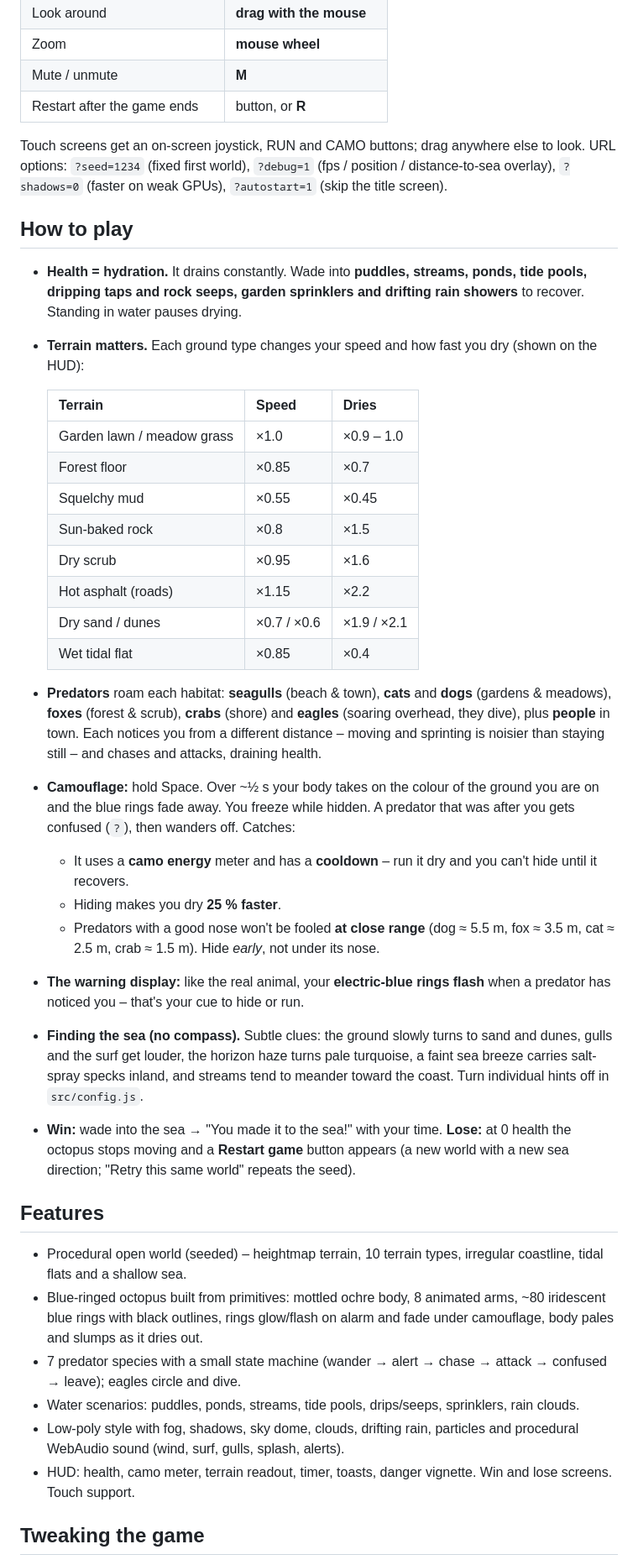
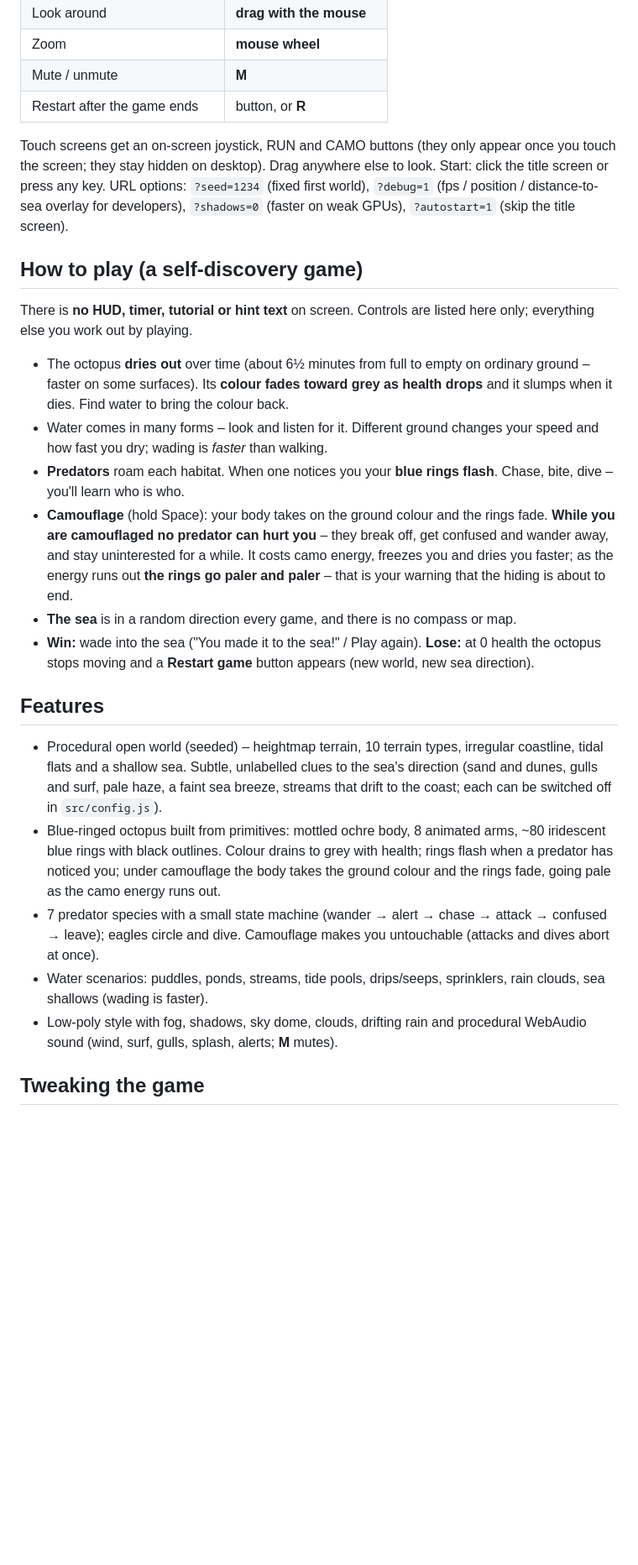
Before and after one commit to Metadata-Team-Member/Octoventure, a Markdown page: README.md, the part around one of its changes. Shown at 84% size. Rendered like a GitHub page; blank space fills up the shorter version.

```diff
--- a/README.md
+++ b/README.md
@@ -43,38 +44,23 @@ npm run build:dist   # normal multi-file build into dist/ (for hosting on any st
 | Mute / unmute | **M** |
 | Restart after the game ends | button, or **R** |
 
-Touch screens get an on-screen joystick, RUN and CAMO buttons; drag anywhere else to look.
-URL options: `?seed=1234` (fixed first world), `?debug=1` (fps / position / distance-to-sea overlay), `?shadows=0` (faster on weak GPUs), `?autostart=1` (skip the title screen).
+Touch screens get an on-screen joystick, RUN and CAMO buttons (they only appear once you touch the screen; they stay hidden on desktop). Drag anywhere else to look.
+Start: click the title screen or press any key. URL options: `?seed=1234` (fixed first world), `?debug=1` (fps / position / distance-to-sea overlay for developers), `?shadows=0` (faster on weak GPUs), `?autostart=1` (skip the title screen).
 
-## How to play
-* **Health = hydration.** It drains constantly. Wade into **puddles, streams, ponds, tide pools, dripping taps and rock seeps, garden sprinklers and drifting rain showers** to recover. Standing in water pauses drying.
-* **Terrain matters.** Each ground type changes your speed and how fast you dry (shown on the HUD):
-
-  | Terrain | Speed | Dries |
-  |---|---|---|
-  | Garden lawn / meadow grass | ×1.0 | ×0.9 – 1.0 |
-  | Forest floor | ×0.85 | ×0.7 |
-  | Squelchy mud | ×0.55 | ×0.45 |
-  | Sun-baked rock | ×0.8 | ×1.5 |
-  | Dry scrub | ×0.95 | ×1.6 |
-  | Hot asphalt (roads) | ×1.15 | ×2.2 |
-  | Dry sand / dunes | ×0.7 / ×0.6 | ×1.9 / ×2.1 |
-  | Wet tidal flat | ×0.85 | ×0.4 |
-* **Predators** roam each habitat: **seagulls** (beach & town), **cats** and **dogs** (gardens & meadows), **foxes** (forest & scrub), **crabs** (shore) and **eagles** (soaring overhead, they dive), plus **people** in town. Each notices you from a different distance – moving and sprinting is noisier than staying still – and chases and attacks, draining health.
-* **Camouflage:** hold Space. Over ~½ s your body takes on the colour of the ground you are on and the blue rings fade away. You freeze while hidden. A predator that was after you gets confused (`?`), then wanders off. Catches:
-  * It uses a **camo energy** meter and has a **cooldown** – run it dry and you can't hide until it recovers.
-  * Hiding makes you dry **25 % faster**.
-  * Predators with a good nose won't be fooled **at close range** (dog ≈ 5.5 m, fox ≈ 3.5 m, cat ≈ 2.5 m, crab ≈ 1.5 m). Hide *early*, not under its nose.
-* **The warning display:** like the real animal, your **electric-blue rings flash** when a predator has noticed you – that's your cue to hide or run.
-* **Finding the sea (no compass).** Subtle clues: the ground slowly turns to sand and dunes, gulls and the surf get louder, the horizon haze turns pale turquoise, a faint sea breeze carries salt-spray specks inland, and streams tend to meander toward the coast. Turn individual hints off in `src/config.js`.
-* **Win:** wade into the sea → "You made it to the sea!" with your time. **Lose:** at 0 health the octopus stops moving and a **Restart game** button appears (a new world with a new sea direction; "Retry this same world" repeats the seed).
+## How to play (a self-discovery game)
+There is **no HUD, timer, tutorial or hint text** on screen. Controls are listed here only; everything else you work out by playing.
+* The octopus **dries out** over time (about 6½ minutes from full to empty on ordinary ground – faster on some surfaces). Its **colour fades toward grey as health drops** and it slumps when it dies. Find water to bring the colour back.
+* Water comes in many forms – look and listen for it. Different ground changes your speed and how fast you dry; wading is *faster* than walking.
+* **Predators** roam each habitat. When one notices you your **blue rings flash**. Chase, bite, dive – you'll learn who is who.
+* **Camouflage** (hold Space): your body takes on the ground colour and the rings fade. **While you are camouflaged no predator can hurt you** – they break off, get confused and wander away, and stay uninterested for a while. It costs camo energy, freezes you and dries you faster; as the energy runs out **the rings go paler and paler** – that is your warning that the hiding is about to end.
+* **The sea** is in a random direction every game, and there is no compass or map.
+* **Win:** wade into the sea ("You made it to the sea!" / Play again). **Lose:** at 0 health the octopus stops moving and a **Restart game** button appears (new world, new sea direction).
 
 ## Features
-* Procedural open world (seeded) – heightmap terrain, 10 terrain types, irregular coastline, tidal flats and a shallow sea.
-* Blue-ringed octopus built from primitives: mottled ochre body, 8 animated arms, ~80 iridescent blue rings with black outlines, rings glow/flash on alarm and fade under camouflage, body pales and slumps as it dries out.
-* 7 predator species with a small state machine (wander → alert → chase → attack → confused → leave); eagles circle and dive.
-* Water scenarios: puddles, ponds, streams, tide pools, drips/seeps, sprinklers, rain clouds.
-* Low-poly style with fog, shadows, sky dome, clouds, drifting rain, particles and procedural WebAudio sound (wind, surf, gulls, splash, alerts).
-* HUD: health, camo meter, terrain readout, timer, toasts, danger vignette. Win and lose screens. Touch support.
+* Procedural open world (seeded) – heightmap terrain, 10 terrain types, irregular coastline, tidal flats and a shallow sea. Subtle, unlabelled clues to the sea's direction (sand and dunes, gulls and surf, pale haze, a faint sea breeze, streams that drift to the coast; each can be switched off in `src/config.js`).
+* Blue-ringed octopus built from primitives: mottled ochre body, 8 animated arms, ~80 iridescent blue rings with black outlines. Colour drains to grey with health; rings flash when a predator has noticed you; under camouflage the body takes the ground colour and the rings fade, going pale as the camo energy runs out.
+* 7 predator species with a small state machine (wander → alert → chase → attack → confused → leave); eagles circle and dive. Camouflage makes you untouchable (attacks and dives abort at once).
+* Water scenarios: puddles, ponds, streams, tide pools, drips/seeps, sprinklers, rain clouds, sea shallows (wading is faster).
+* Low-poly style with fog, shadows, sky dome, clouds, drifting rain and procedural WebAudio sound (wind, surf, gulls, splash, alerts; **M** mutes).
 
 ## Tweaking the game
```
Also changed, not shown: other parts of README.md (+7 -5 lines), docs/screenshot-camo.png (added), docs/screenshot.png, 13 other files.
